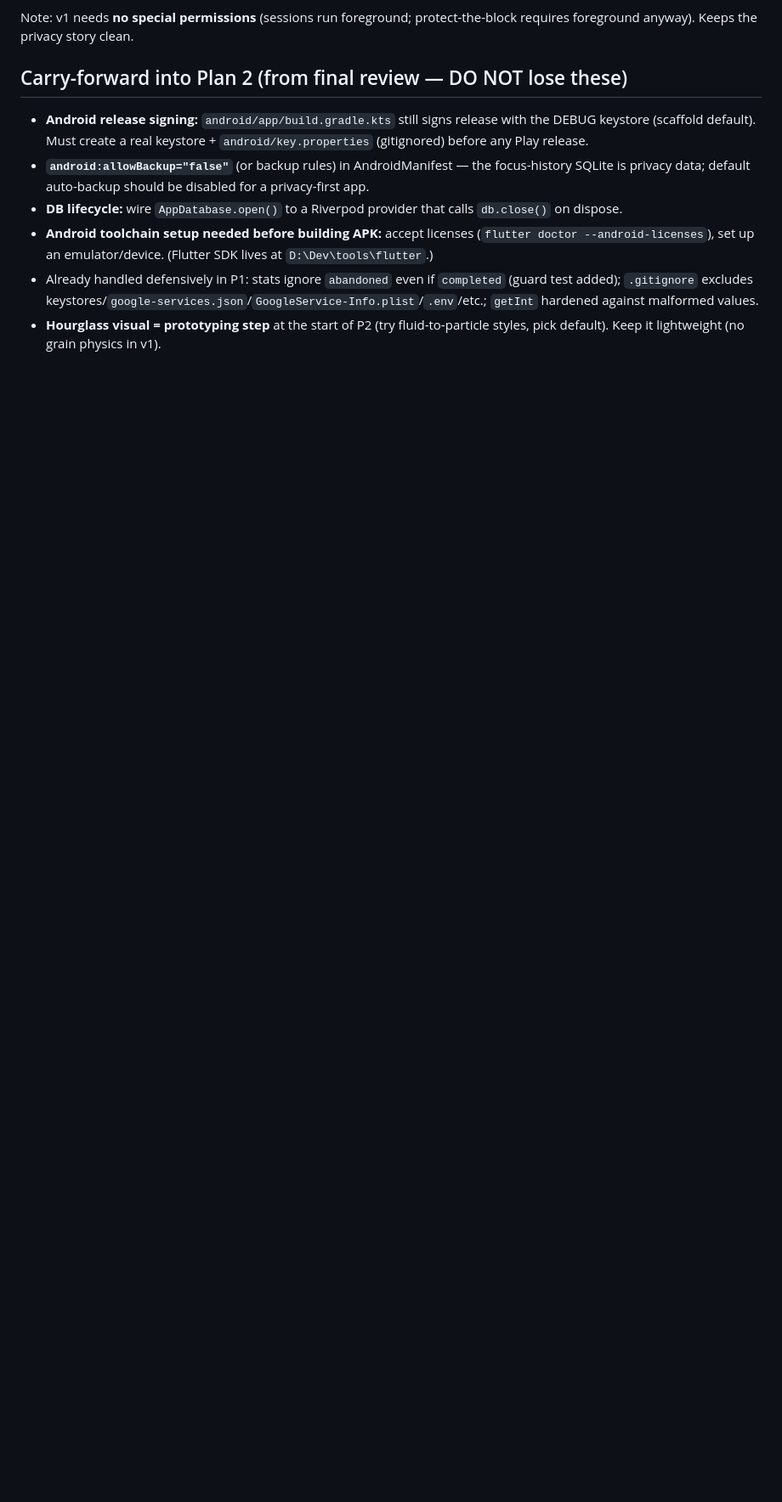
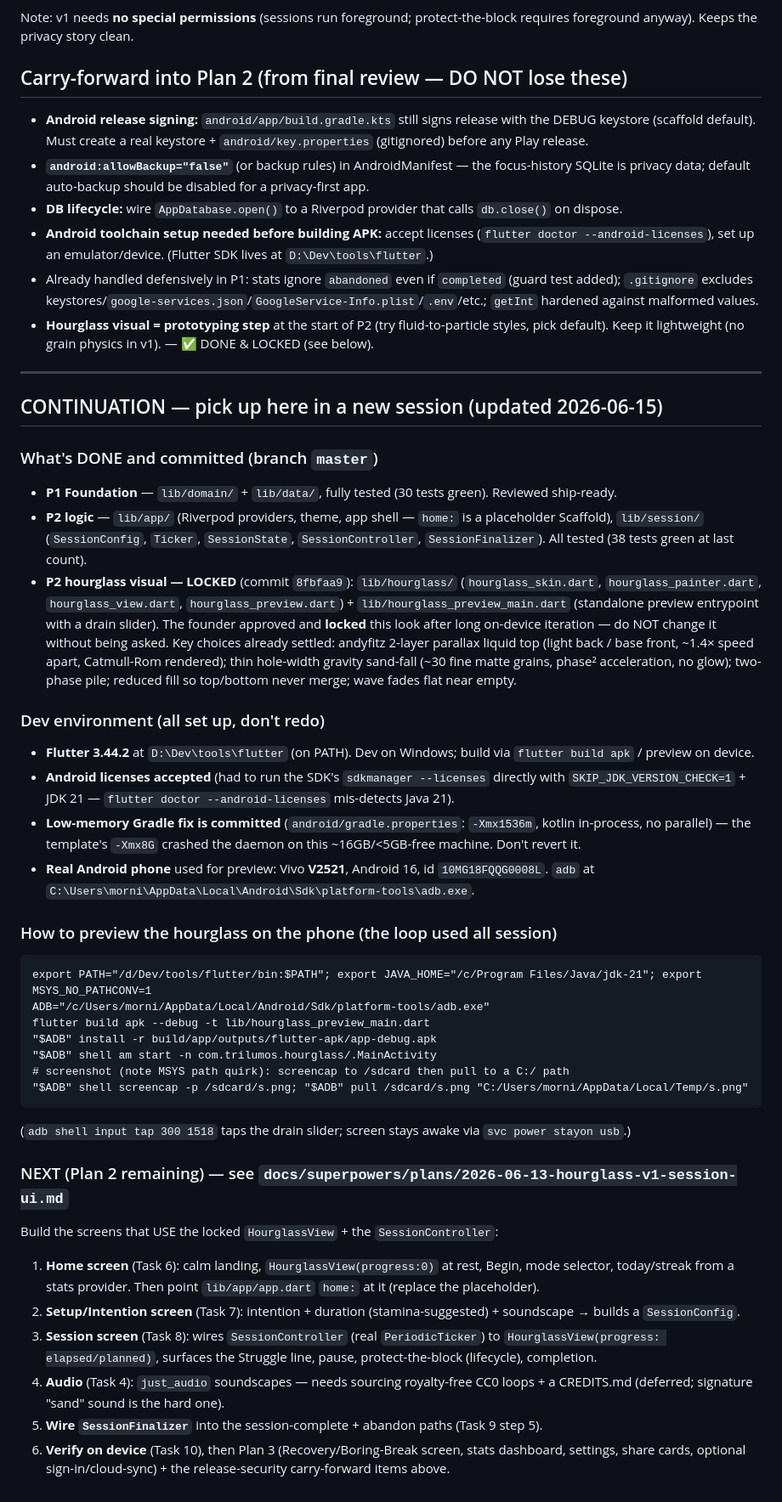
Before and after one commit to trilumos/hourglass, a Markdown page: docs/project-context.md, the part around one of its changes. Shown at 85% size. GitHub-like rendering; blank space fills up the shorter version.

Commit message:
docs: lock hourglass visual; record P2 status + continuation notes
Co-Authored-By: Claude Opus 4.8 <noreply@anthropic.com>

````diff
--- a/docs/project-context.md
+++ b/docs/project-context.md
@@ -58,4 +58,40 @@ Note: v1 needs **no special permissions** (sessions run foreground; protect-the-
 - **DB lifecycle:** wire `AppDatabase.open()` to a Riverpod provider that calls `db.close()` on dispose.
 - **Android toolchain setup needed before building APK:** accept licenses (`flutter doctor --android-licenses`), set up an emulator/device. (Flutter SDK lives at `D:\Dev\tools\flutter`.)
 - Already handled defensively in P1: stats ignore `abandoned` even if `completed` (guard test added); `.gitignore` excludes keystores/`google-services.json`/`GoogleService-Info.plist`/`.env`/etc.; `getInt` hardened against malformed values.
-- **Hourglass visual = prototyping step** at the start of P2 (try fluid-to-particle styles, pick default). Keep it lightweight (no grain physics in v1).
+- **Hourglass visual = prototyping step** at the start of P2 (try fluid-to-particle styles, pick default). Keep it lightweight (no grain physics in v1). — ✅ DONE & LOCKED (see below).
+
+---
+
+## CONTINUATION — pick up here in a new session (updated 2026-06-15)
+
+### What's DONE and committed (branch `master`)
+- **P1 Foundation** — `lib/domain/` + `lib/data/`, fully tested (30 tests green). Reviewed ship-ready.
+- **P2 logic** — `lib/app/` (Riverpod providers, theme, app shell — `home:` is a placeholder Scaffold), `lib/session/` (`SessionConfig`, `Ticker`, `SessionState`, `SessionController`, `SessionFinalizer`). All tested (38 tests green at last count).
+- **P2 hourglass visual — LOCKED** (commit `8fbfaa9`): `lib/hourglass/` (`hourglass_skin.dart`, `hourglass_painter.dart`, `hourglass_view.dart`, `hourglass_preview.dart`) + `lib/hourglass_preview_main.dart` (standalone preview entrypoint with a drain slider). The founder approved and **locked** this look after long on-device iteration — do NOT change it without being asked. Key choices already settled: andyfitz 2-layer parallax liquid top (light back / base front, ~1.4× speed apart, Catmull-Rom rendered); thin hole-width gravity sand-fall (~30 fine matte grains, phase² acceleration, no glow); two-phase pile; reduced fill so top/bottom never merge; wave fades flat near empty.
+
+### Dev environment (all set up, don't redo)
+- **Flutter 3.44.2** at `D:\Dev\tools\flutter` (on PATH). Dev on Windows; build via `flutter build apk` / preview on device.
+- **Android licenses accepted** (had to run the SDK's `sdkmanager --licenses` directly with `SKIP_JDK_VERSION_CHECK=1` + JDK 21 — `flutter doctor --android-licenses` mis-detects Java 21).
+- **Low-memory Gradle fix is committed** (`android/gradle.properties`: `-Xmx1536m`, kotlin in-process, no parallel) — the template's `-Xmx8G` crashed the daemon on this ~16GB/<5GB-free machine. Don't revert it.
+- **Real Android phone** used for preview: Vivo **V2521**, Android 16, id `10MG18FQQG0008L`. `adb` at `C:\Users\morni\AppData\Local\Android\Sdk\platform-tools\adb.exe`.
+
+### How to preview the hourglass on the phone (the loop used all session)
+```
+export PATH="/d/Dev/tools/flutter/bin:$PATH"; export JAVA_HOME="/c/Program Files/Java/jdk-21"; export MSYS_NO_PATHCONV=1
+ADB="/c/Users/morni/AppData/Local/Android/Sdk/platform-tools/adb.exe"
+flutter build apk --debug -t lib/hourglass_preview_main.dart
+"$ADB" install -r build/app/outputs/flutter-apk/app-debug.apk
+"$ADB" shell am start -n com.trilumos.hourglass/.MainActivity
+# screenshot (note MSYS path quirk): screencap to /sdcard then pull to a C:/ path
+"$ADB" shell screencap -p /sdcard/s.png; "$ADB" pull /sdcard/s.png "C:/Users/morni/AppData/Local/Temp/s.png"
+```
+(`adb shell input tap 300 1518` taps the drain slider; screen stays awake via `svc power stayon usb`.)
+
+### NEXT (Plan 2 remaining) — see `docs/superpowers/plans/2026-06-13-hourglass-v1-session-ui.md`
+Build the screens that USE the locked `HourglassView` + the `SessionController`:
+1. **Home screen** (Task 6): calm landing, `HourglassView(progress:0)` at rest, Begin, mode selector, today/streak from a stats provider. Then point `lib/app/app.dart` `home:` at it (replace the placeholder).
+2. **Setup/Intention screen** (Task 7): intention + duration (stamina-suggested) + soundscape → builds a `SessionConfig`.
+3. **Session screen** (Task 8): wires `SessionController` (real `PeriodicTicker`) to `HourglassView(progress: elapsed/planned)`, surfaces the Struggle line, pause, protect-the-block (lifecycle), completion.
+4. **Audio** (Task 4): `just_audio` soundscapes — needs sourcing royalty-free CC0 loops + a CREDITS.md (deferred; signature "sand" sound is the hard one).
+5. **Wire `SessionFinalizer`** into the session-complete + abandon paths (Task 9 step 5).
+6. **Verify on device** (Task 10), then Plan 3 (Recovery/Boring-Break screen, stats dashboard, settings, share cards, optional sign-in/cloud-sync) + the release-security carry-forward items above.
````
Also changed, not shown: other parts of docs/project-context.md (+2 -2 lines).
